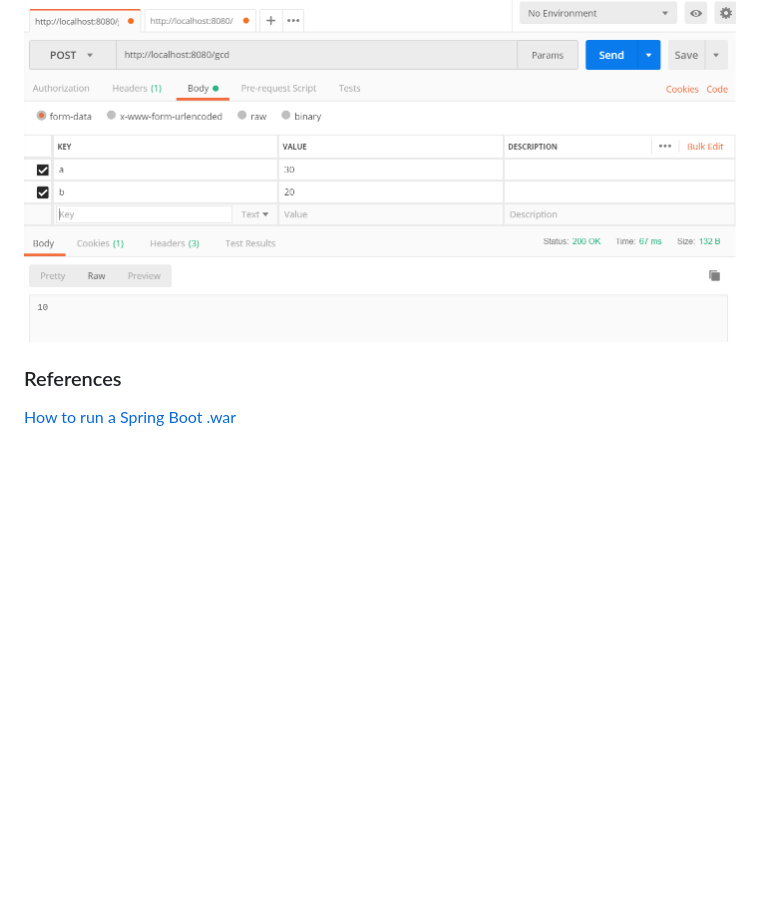
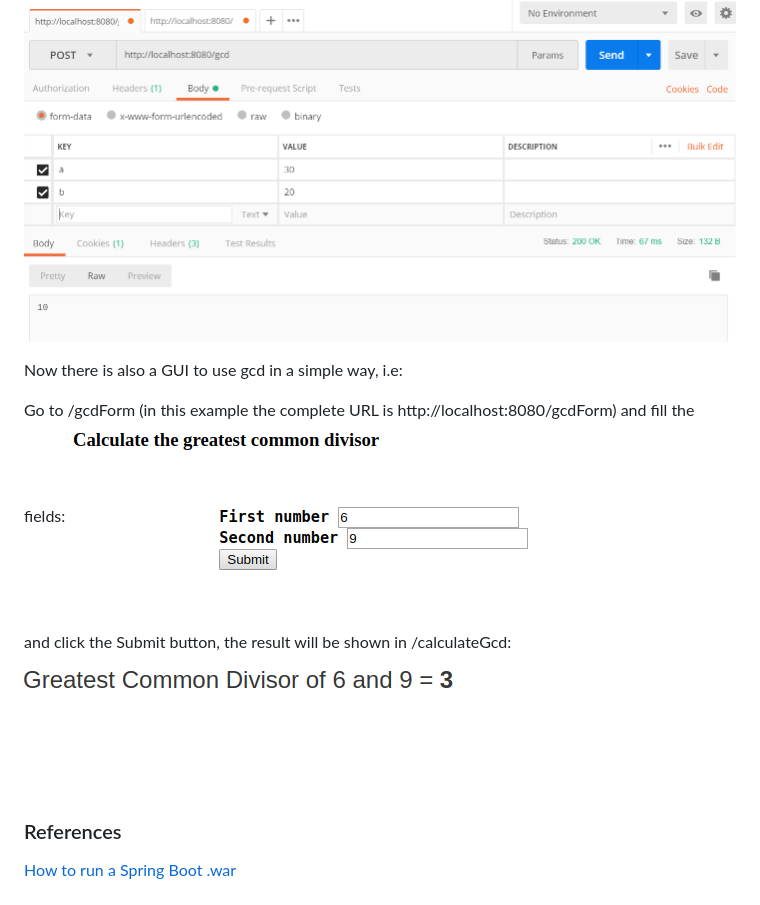
Before and after one commit to nicoleralopez/lab1-git-race, a Markdown page: description.md, the part around the change. GitHub-like rendering; pictures changed too: images/gcdForm.png (added), images/gcdResult.png (added); blank space fills up the shorter version.

Commit message:
Added documentation for gcd GUI in description.md

```diff
--- a/description.md
+++ b/description.md
@@ -81,5 +81,13 @@ The API can resolve the gcd with a POST request, i.e:
 With postman:
 ![Example for gcd](/images/gcdExample.PNG?raw=true "gcd example")
 
+Now there is also a GUI to use gcd in a simple way, i.e:
+
+Go to /gcdForm (in this example the complete URL is http://localhost:8080/gcdForm) and fill the fields:
+![Form for gcd](/images/gcdForm.png?raw=true "gcd form")
+
+and click the Submit button, the result will be shown in /calculateGcd:
+![Form result for gcd](/images/gcdResult.png?raw=true "gcd form result")
+
 ### References
 [How to run a Spring Boot .war](https://spring.io/guides/gs/spring-boot/)
```
Also changed, not shown: 1 other file.
